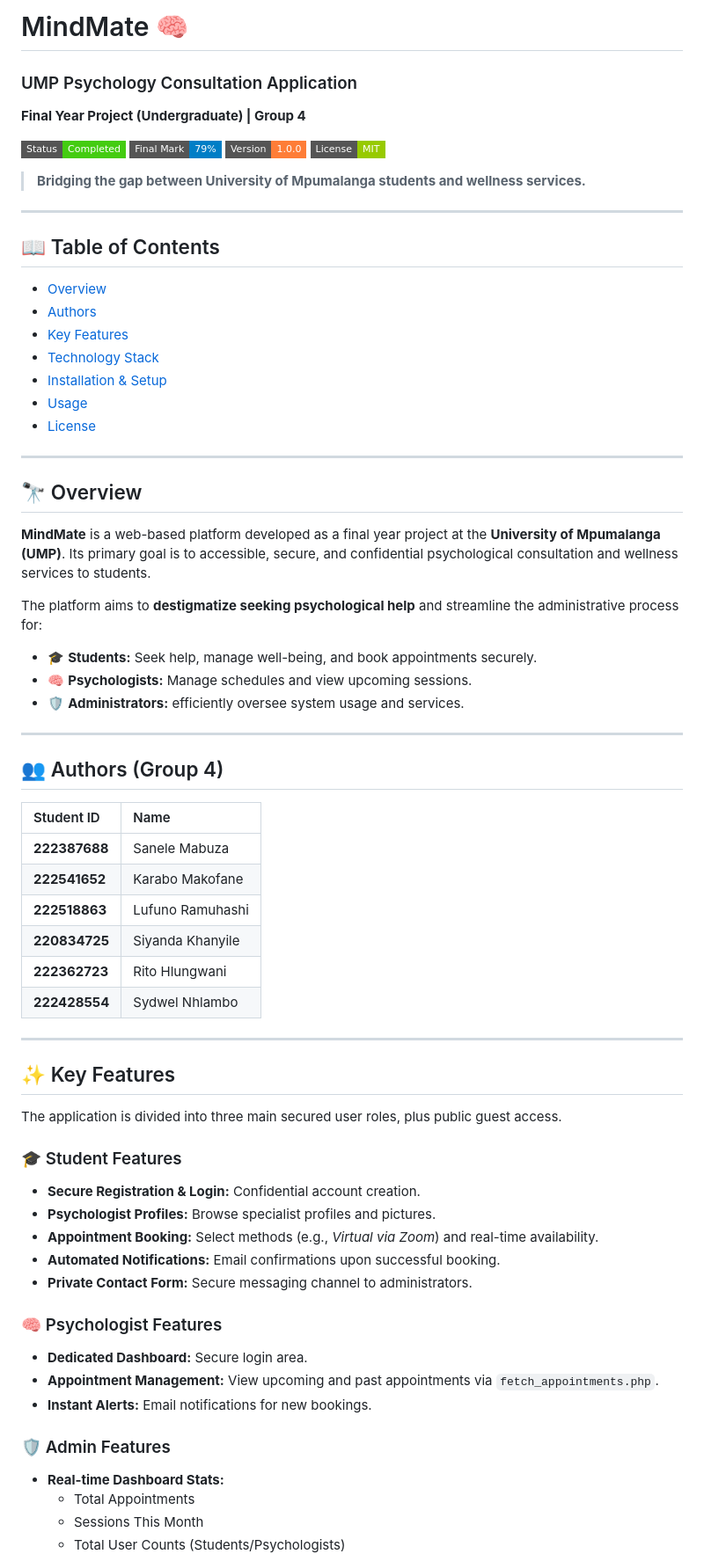
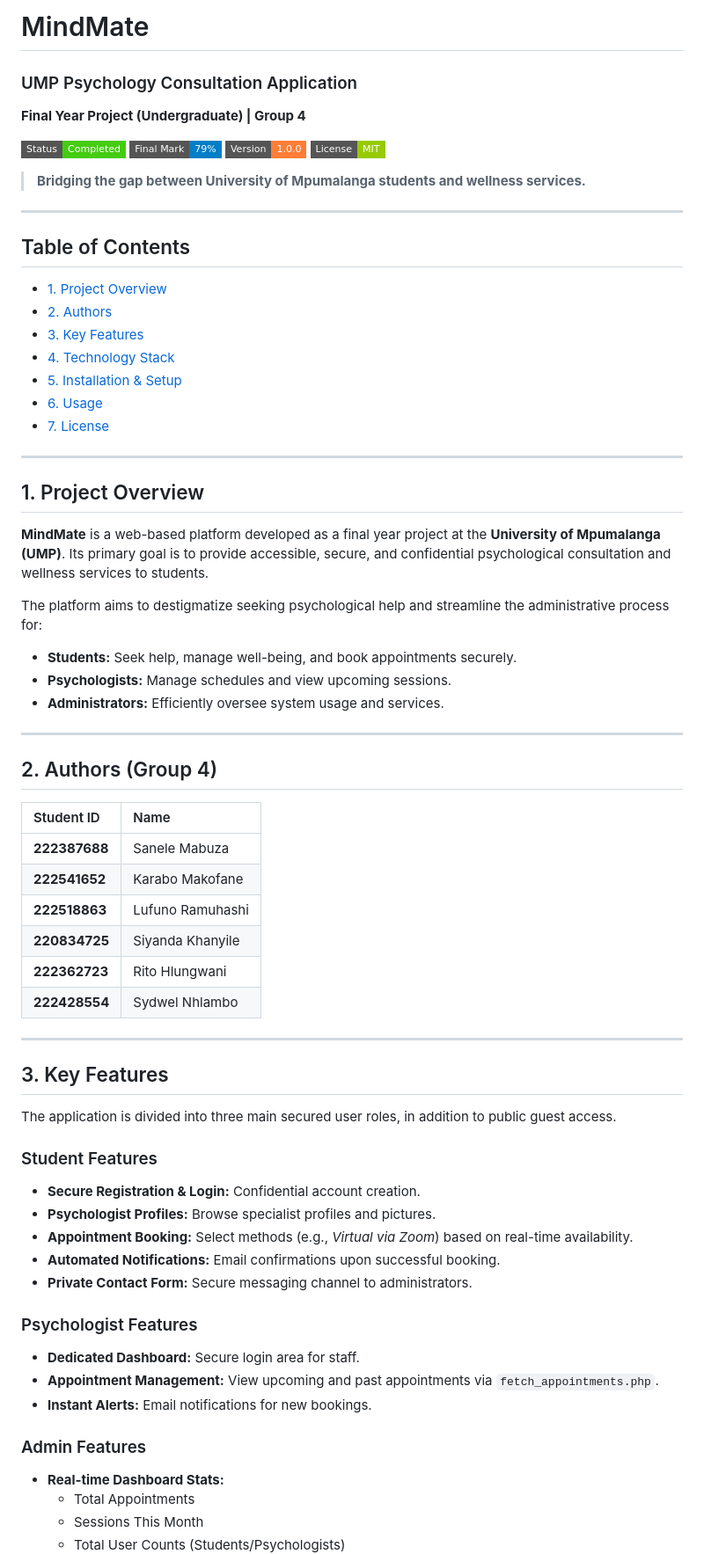
Before and after one commit to Sanele4848/UMP_Online_Psychology_Consultation_Application, a Markdown page: README.md, the part around one of its changes. Shown at 88% size. Rendered like a GitHub page; badges without logos.

```diff
--- a/README.md
+++ b/README.md
@@ -1,4 +1,4 @@
-# MindMate 🧠
+# MindMate
 ### UMP Psychology Consultation Application
 **Final Year Project (Undergraduate) | Group 4**
 
@@ -11,29 +11,29 @@
 
 ---
 
-## 📖 Table of Contents
-- [Overview](#-overview)
-- [Authors](#-authors-group-4)
-- [Key Features](#-key-features)
-- [Technology Stack](#-technology-stack)
-- [Installation & Setup](#-installation--setup)
-- [Usage](#-usage)
-- [License](#-license)
+## Table of Contents
+- [1. Project Overview](#1-project-overview)
+- [2. Authors](#2-authors-group-4)
+- [3. Key Features](#3-key-features)
+- [4. Technology Stack](#4-technology-stack)
+- [5. Installation & Setup](#5-installation--setup)
+- [6. Usage](#6-usage)
+- [7. License](#7-license)
 
 ---
 
-## 🔭 Overview
+## 1. Project Overview
 
-**MindMate** is a web-based platform developed as a final year project at the **University of Mpumalanga (UMP)**. Its primary goal is to accessible, secure, and confidential psychological consultation and wellness services to students.
+**MindMate** is a web-based platform developed as a final year project at the **University of Mpumalanga (UMP)**. Its primary goal is to provide accessible, secure, and confidential psychological consultation and wellness services to students.
 
-The platform aims to **destigmatize seeking psychological help** and streamline the administrative process for:
-* 🎓 **Students:** Seek help, manage well-being, and book appointments securely.
-* 🧠 **Psychologists:** Manage schedules and view upcoming sessions.
-* 🛡️ **Administrators:** efficiently oversee system usage and services.
+The platform aims to destigmatize seeking psychological help and streamline the administrative process for:
+* **Students:** Seek help, manage well-being, and book appointments securely.
+* **Psychologists:** Manage schedules and view upcoming sessions.
+* **Administrators:** Efficiently oversee system usage and services.
 
 ---
 
-## 👥 Authors (Group 4)
+## 2. Authors (Group 4)
 
 | Student ID | Name |
 | :--- | :--- |
@@ -46,23 +46,23 @@ The platform aims to **destigmatize seeking psychological help** and streamline
 
 ---
 
-## ✨ Key Features
+## 3. Key Features
 
-The application is divided into three main secured user roles, plus public guest access.
+The application is divided into three main secured user roles, in addition to public guest access.
 
-### 🎓 Student Features
+### Student Features
 * **Secure Registration & Login:** Confidential account creation.
 * **Psychologist Profiles:** Browse specialist profiles and pictures.
-* **Appointment Booking:** Select methods (e.g., *Virtual via Zoom*) and real-time availability.
+* **Appointment Booking:** Select methods (e.g., *Virtual via Zoom*) based on real-time availability.
 * **Automated Notifications:** Email confirmations upon successful booking.
 * **Private Contact Form:** Secure messaging channel to administrators.
 
-### 🧠 Psychologist Features
-* **Dedicated Dashboard:** Secure login area.
+### Psychologist Features
+* **Dedicated Dashboard:** Secure login area for staff.
 * **Appointment Management:** View upcoming and past appointments via `fetch_appointments.php`.
 * **Instant Alerts:** Email notifications for new bookings.
 
-### 🛡️ Admin Features
+### Admin Features
 * **Real-time Dashboard Stats:**
     * Total Appointments
     * Sessions This Month
```
Also changed, not shown: other parts of README.md (+21 -25 lines).
